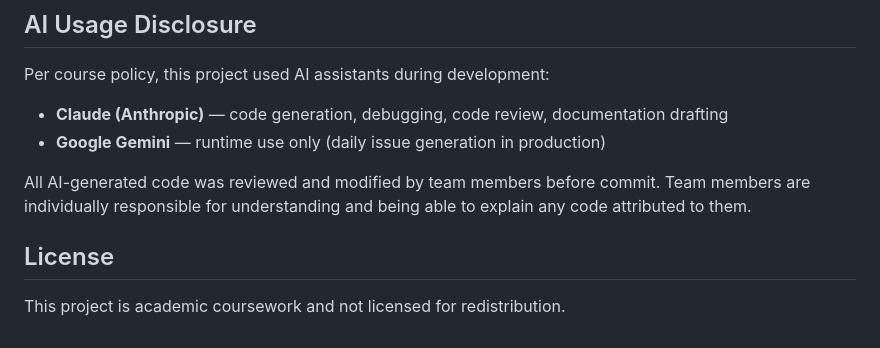
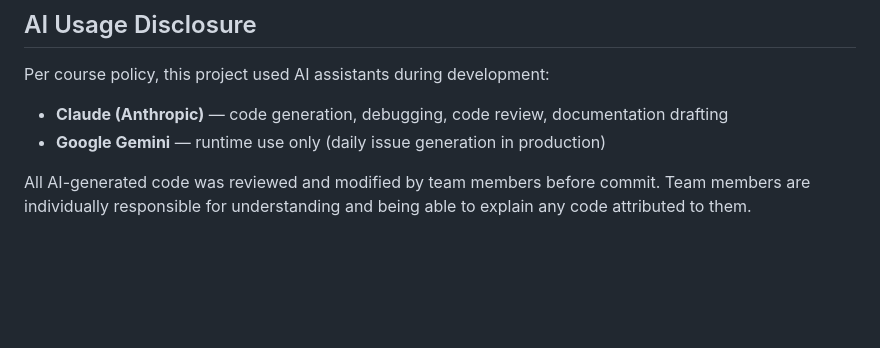
Before and after one commit to ehdgus4173/WP_Final-Project_FE, a Markdown page: README.md, the part around the change. Rendered like a GitHub page; blank space fills up the shorter version.

```diff
--- a/README.md
+++ b/README.md
@@ -171,7 +171,3 @@ Per course policy, this project used AI assistants during development:
 - **Google Gemini** — runtime use only (daily issue generation in production)
 
 All AI-generated code was reviewed and modified by team members before commit. Team members are individually responsible for understanding and being able to explain any code attributed to them.
-
-## License
-
-This project is academic coursework and not licensed for redistribution.
```
